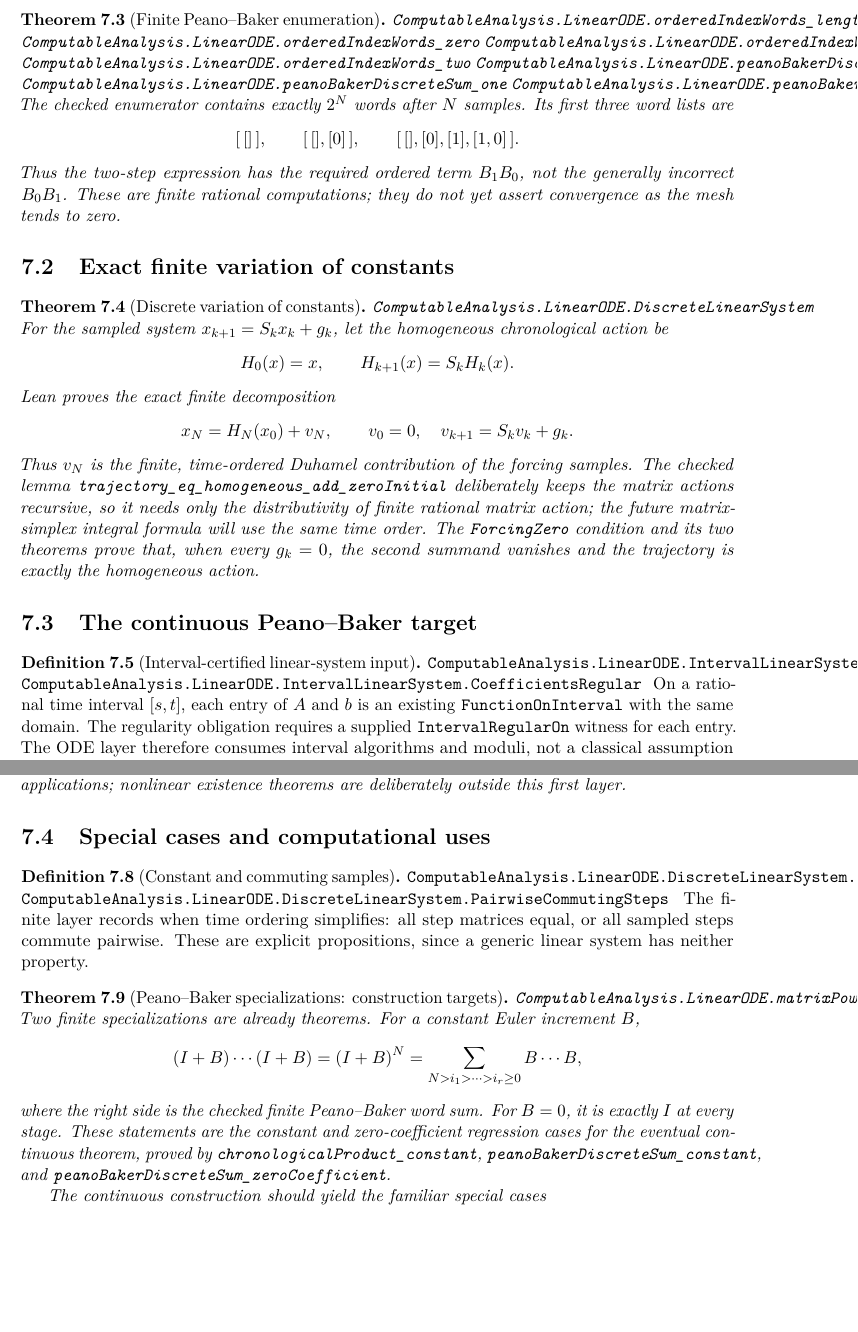
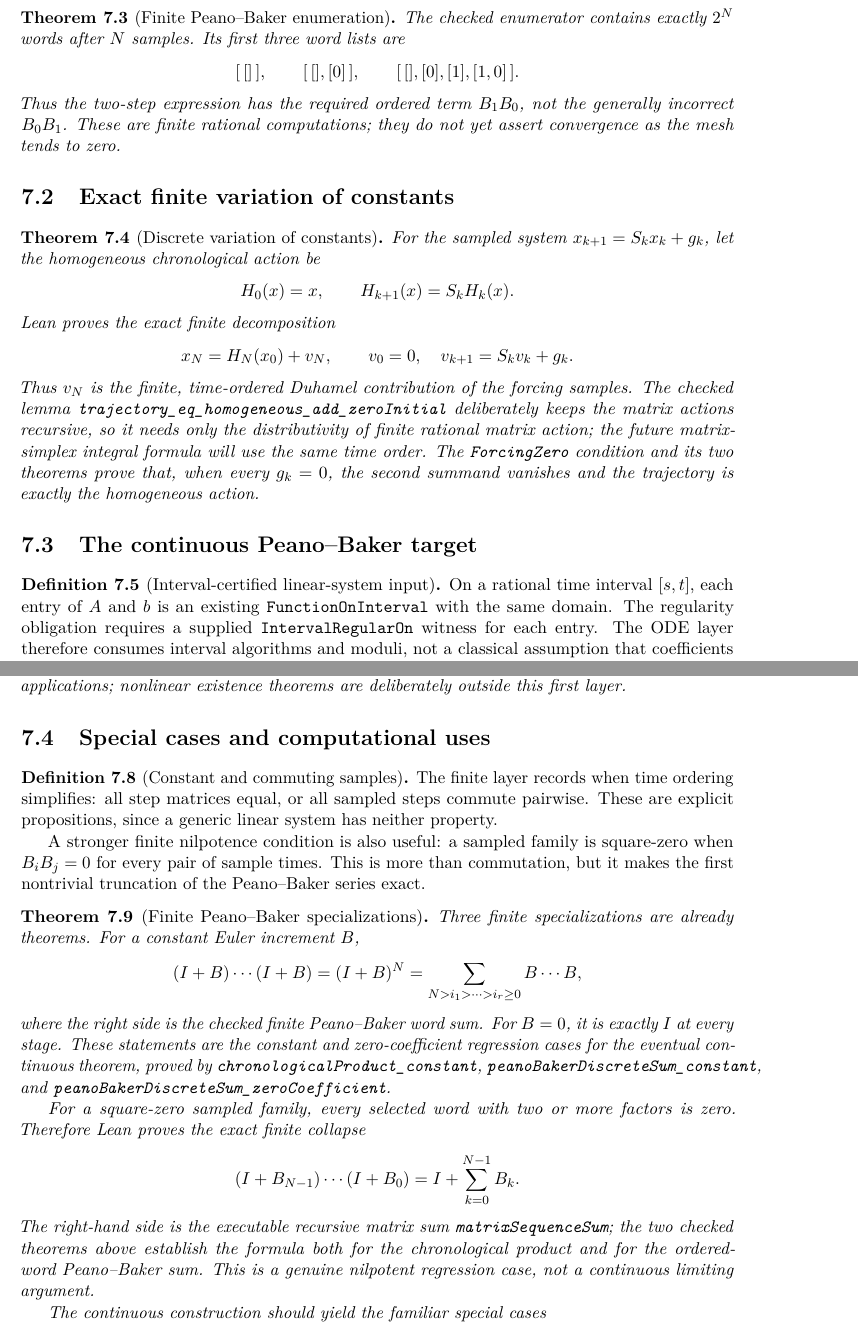
Before and after one commit to liuyao12/computable-analysis, a LaTeX thesis (blueprint/src/web.tex, which reads blueprint/src/09-differential-equations.tex): two parts of pages 75 and 76 of 98, joined at a grey line, cut so that both start at the same text, the shorter picture padded with empty space. Compiled offline with pdfLaTeX.

Commit message:
Add square-zero Peano-Baker specialization

```diff
--- a/blueprint/src/09-differential-equations.tex
+++ b/blueprint/src/09-differential-equations.tex
@@ -63,13 +50,6 @@ issue.
 
 \begin{theorem}[Finite Peano--Baker enumeration]
 \label{thm:finite-peano-baker-enumeration}
-\lean{ComputableAnalysis.LinearODE.orderedIndexWords_length}
-\lean{ComputableAnalysis.LinearODE.orderedIndexWords_zero}
-\lean{ComputableAnalysis.LinearODE.orderedIndexWords_one}
-\lean{ComputableAnalysis.LinearODE.orderedIndexWords_two}
-\lean{ComputableAnalysis.LinearODE.peanoBakerDiscreteSum_zero}
-\lean{ComputableAnalysis.LinearODE.peanoBakerDiscreteSum_one}
-\lean{ComputableAnalysis.LinearODE.peanoBakerDiscreteSum_two}
 \uses{def:finite-peano-baker-word-sum}
 \leanok
 The checked enumerator contains exactly \(2^N\) words after \(N\) samples.
@@ -87,7 +67,6 @@ they do not yet assert convergence as the mesh tends to zero.
 
 \begin{theorem}[Discrete variation of constants]
 \label{thm:discrete-variation-of-constants}
-\lean{ComputableAnalysis.LinearODE.DiscreteLinearSystem}
 \uses{def:rational-linear-system}
 \leanok
 For the sampled system \(x_{k+1}=S_kx_k+g_k\), let the homogeneous
@@ -113,8 +92,6 @@ vanishes and the trajectory is exactly the homogeneous action.
 
 \begin{definition}[Interval-certified linear-system input]
 \label{def:interval-linear-system}
-\lean{ComputableAnalysis.LinearODE.IntervalLinearSystem}
-\lean{ComputableAnalysis.LinearODE.IntervalLinearSystem.CoefficientsRegular}
 \uses{def:finite-peano-baker-word-sum}
 \leanok
 On a rational time interval \([s,t]\), each entry of \(A\) and \(b\) is an
@@ -166,21 +143,23 @@ existence theorems are deliberately outside this first layer.
 
 \begin{definition}[Constant and commuting samples]
 \label{def:constant-commuting-samples}
-\lean{ComputableAnalysis.LinearODE.DiscreteLinearSystem.ConstantStep}
-\lean{ComputableAnalysis.LinearODE.DiscreteLinearSystem.PairwiseCommutingSteps}
 \uses{def:rational-linear-system}
 \leanok
 The finite layer records when time ordering simplifies: all step matrices
 equal, or all sampled steps commute pairwise. These are explicit propositions,
 since a generic linear system has neither property.
+
+A stronger finite nilpotence condition is also useful: a sampled family is
+square-zero when \(B_iB_j=0\) for every pair of sample times. This is more
+than commutation, but it makes the first nontrivial truncation of the
+Peano--Baker series exact.
 \end{definition}
 
-\begin{theorem}[Peano--Baker specializations: construction targets]
+\begin{theorem}[Finite Peano--Baker specializations]
 \label{thm:peano-baker-specializations}
-\lean{ComputableAnalysis.LinearODE.matrixPow}
 \uses{thm:peano-baker-state-transition,def:constant-commuting-samples}
 \leanok
-Two finite specializations are already theorems. For a constant Euler
+Three finite specializations are already theorems. For a constant Euler
 increment \(B\),
 \[
  (I+B)\cdots(I+B)=(I+B)^N
@@ -193,6 +172,18 @@ theorem, proved by \code{chronologicalProduct\_constant},
 \code{peanoBakerDiscreteSum\_constant}, and
 \code{peanoBakerDiscreteSum\_zeroCoefficient}.
 
+For a square-zero sampled family, every selected word with two or more
+factors is zero. Therefore Lean proves the exact finite collapse
+\[
+ (I+B_{N-1})\cdots(I+B_0)
+ = I+\sum_{k=0}^{N-1}B_k.
+\]
+The right-hand side is the executable recursive matrix sum
+\code{matrixSequenceSum}; the two checked theorems above establish the
+formula both for the chronological product and for the ordered-word
+Peano--Baker sum. This is a genuine nilpotent regression case, not a
+continuous limiting argument.
+
 The continuous construction should yield the familiar special cases
 \[
  \begin{array}{rcl}
```
Also changed, not shown: GOALS.md (+9 -5 lines), README.md, blueprint/src/09-differential-equations.tex (20 more changed lines), 2 other files.
